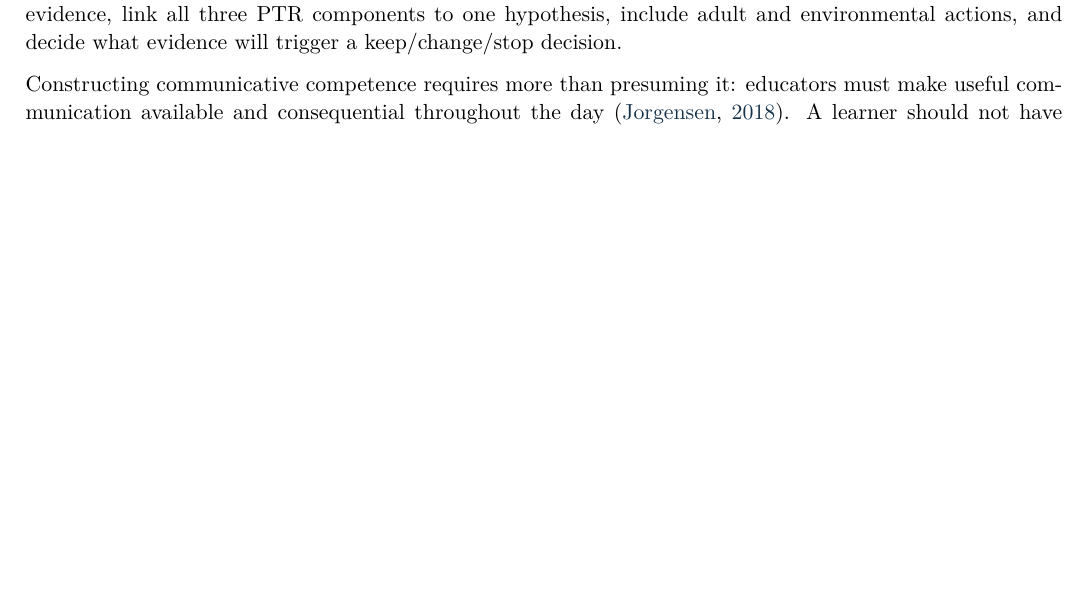
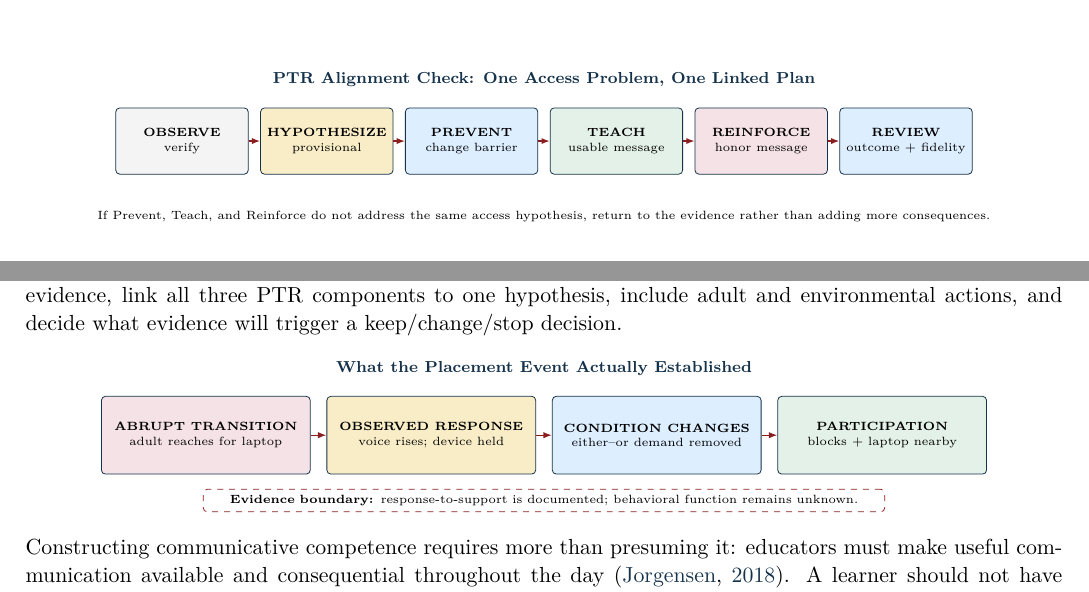
Before and after one commit to pzg8794/EDE448, a LaTeX document (portfolio/latex/main.tex, which reads portfolio/latex/resources/03-ptr-planning.tex): part of page 10 of 26 before the commit and two parts of pages 9 and 10 of 26 after it, the two joined at a grey line, cut at the place of the change, the shorter picture padded with empty space. Compiled offline with pdfLaTeX.

Commit message:
Sync Resource 3 visual pass from portfolio

```diff
--- a/portfolio/latex/resources/03-ptr-planning.tex
+++ b/portfolio/latex/resources/03-ptr-planning.tex
@@ -25,6 +25,32 @@ Review & Student outcomes and adult implementation & Was the option available, r
 \end{longtable}
 \normalsize
 
+\vfill
+\begin{center}
+{\scriptsize\bfseries\color{DeepNavy}PTR Alignment Check: One Access Problem, One Linked Plan}\par
+\vspace{0.035in}
+\begin{tikzpicture}[
+  ptr/.style={draw=DeepNavy, rounded corners=2pt, minimum width=0.92in,
+    minimum height=0.46in, align=center, font=\tiny, inner sep=3pt},
+  next/.style={-{Latex[length=1.45mm]}, line width=0.65pt, draw=PrimaryRed}
+]
+\node[ptr, fill=SoftGray] (observe) {\textbf{OBSERVE}\\verify};
+\node[ptr, fill=SoftGold, right=0.08in of observe] (hyp) {\textbf{HYPOTHESIZE}\\provisional};
+\node[ptr, fill=SoftBlue, right=0.08in of hyp] (prevent) {\textbf{PREVENT}\\change barrier};
+\node[ptr, fill=SoftGreen, right=0.08in of prevent] (teach) {\textbf{TEACH}\\usable message};
+\node[ptr, fill=SoftRose, right=0.08in of teach] (reinforce) {\textbf{REINFORCE}\\honor message};
+\node[ptr, fill=SoftBlue, right=0.08in of reinforce] (review) {\textbf{REVIEW}\\outcome + fidelity};
+\draw[next] (observe) -- (hyp);
+\draw[next] (hyp) -- (prevent);
+\draw[next] (prevent) -- (teach);
+\draw[next] (teach) -- (reinforce);
+\draw[next] (reinforce) -- (review);
+\end{tikzpicture}
+
+\vspace{0.02in}
+{\tiny If Prevent, Teach, and Reinforce do not address the same access hypothesis, return to the evidence rather than adding more consequences.}
+\end{center}
+
 \newpage
 \toolsection{Completed Assignment Artifact: Appendix 4.1 Snapshot}
 
@@ -47,6 +73,26 @@ Evidence still needed & Learner and family perspective; repeated observations; c
 
 Implementation commitments are to build the team with the learner and family, collect repeated baseline evidence, link all three PTR components to one hypothesis, include adult and environmental actions, and decide what evidence will trigger a keep/change/stop decision.
 
+\begin{center}
+{\scriptsize\bfseries\color{DeepNavy}What the Placement Event Actually Established}\par
+\vspace{0.035in}
+\begin{tikzpicture}[
+  event/.style={draw=DeepNavy, rounded corners=2pt, minimum width=1.45in,
+    minimum height=0.54in, align=center, font=\tiny, inner sep=3pt},
+  next/.style={-{Latex[length=1.5mm]}, line width=0.65pt, draw=PrimaryRed}
+]
+\node[event, fill=SoftRose] (transition) {\textbf{ABRUPT TRANSITION}\\adult reaches for laptop};
+\node[event, fill=SoftGold, right=0.11in of transition] (protest) {\textbf{OBSERVED RESPONSE}\\voice rises; device held};
+\node[event, fill=SoftBlue, right=0.11in of protest] (change) {\textbf{CONDITION CHANGES}\\either--or demand removed};
+\node[event, fill=SoftGreen, right=0.11in of change] (join) {\textbf{PARTICIPATION}\\blocks + laptop nearby};
+\draw[next] (transition) -- (protest);
+\draw[next] (protest) -- (change);
+\draw[next] (change) -- (join);
+\node[draw=PrimaryRed, dashed, rounded corners=2pt, below=0.10in of $(protest.south)!0.5!(change.south)$,
+  text width=4.65in, align=center, font=\tiny, inner sep=3pt] {\textbf{Evidence boundary:} response-to-support is documented; behavioral function remains unknown.};
+\end{tikzpicture}
+\end{center}
+
 Constructing communicative competence requires more than presuming it: educators must make useful communication available and consequential throughout the day \citep{jorgensen2018competence}. A learner should not have to surrender a familiar support, become quiet, make eye contact, or follow an adult's preferred schedule to demonstrate success. Gardner's first-hand report warns that apparently effective intervention can still produce masking, shame, or weaker boundaries when conformity is the real outcome \citep{gardner2017firsthand}.
 
 \reflectionbox{The Module 2 case began with one documented transition: an adult attempted to remove a familiar laptop before a blocks activity; after the either-or condition was removed, the learner joined the building activity while keeping the laptop nearby. This does not establish a behavioral function or a universal laptop intervention. It shows why the task, transition, familiar tool, adult response, and participation change belong in the evidence record. ``Unknown'' is an accountable finding when the data do not support a conclusion.}
```
